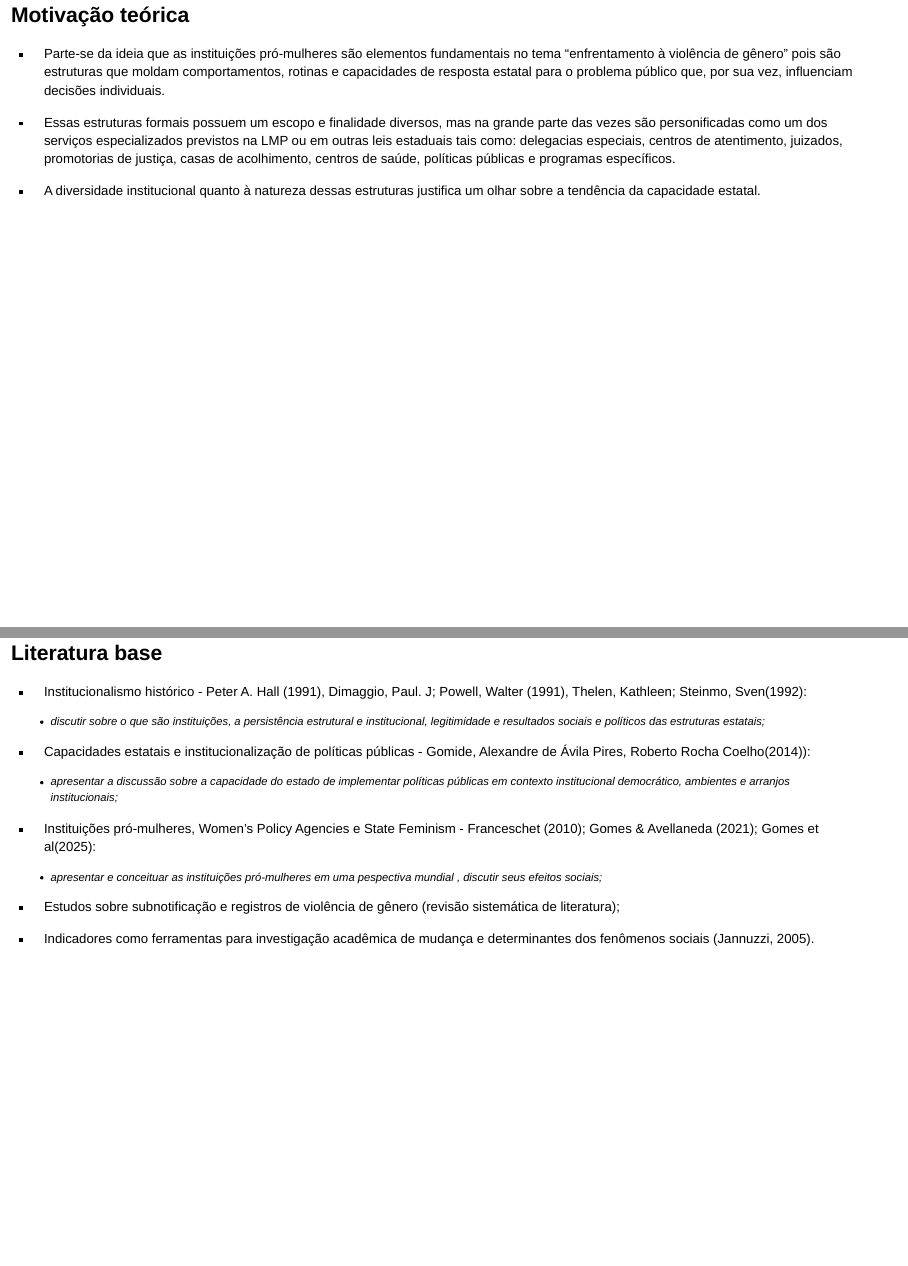
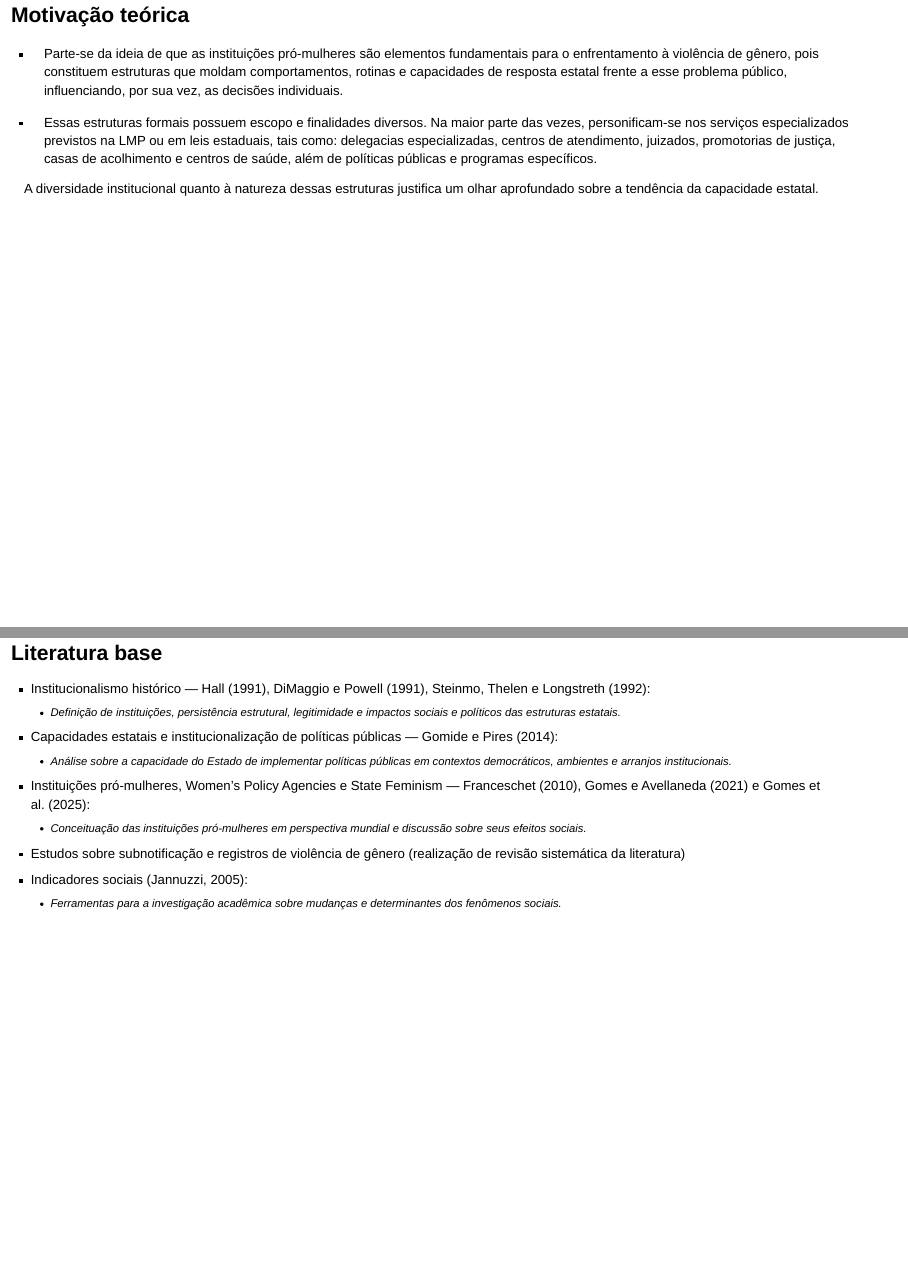
Before and after one commit to brunagguimaraes/capacidade-institucional-pro-mulheres, a Quarto document (index.qmd): pages 4 and 5 of 28, joined at a grey line. Rendered offline with R 4.5, knitr and Pandoc in place of Quarto, with nearby package versions; drawn as Slidy slides in place of the format the file asks for.

Commit message:
Update index.qmd

````diff
--- a/index.qmd
+++ b/index.qmd
@@ -34,29 +34,23 @@ Este projeto de pesquisa se propõe a investigar a expansão, a estagnação ou
 
 ## Motivação teórica
 
--   Parte-se da ideia que as instituições pró-mulheres são elementos fundamentais no tema “enfrentamento à violência de gênero” pois são estruturas que moldam comportamentos, rotinas e capacidades de resposta estatal para o problema público que, por sua vez, influenciam decisões individuais.
+-   Parte-se da ideia de que as instituições pró-mulheres são elementos fundamentais para o enfrentamento à violência de gênero, pois constituem estruturas que moldam comportamentos, rotinas e capacidades de resposta estatal frente a esse problema público, influenciando, por sua vez, as decisões individuais.
 
--   Essas estruturas formais possuem um escopo e finalidade diversos, mas na grande parte das vezes são personificadas como um dos serviços especializados previstos na LMP ou em outras leis estaduais tais como: delegacias especiais, centros de atentimento, juizados, promotorias de justiça, casas de acolhimento, centros de saúde, políticas públicas e programas específicos.
+-   Essas estruturas formais possuem escopo e finalidades diversos. Na maior parte das vezes, personificam-se nos serviços especializados previstos na LMP ou em leis estaduais, tais como: delegacias especializadas, centros de atendimento, juizados, promotorias de justiça, casas de acolhimento e centros de saúde, além de políticas públicas e programas específicos.
 
--   A diversidade institucional quanto à natureza dessas estruturas justifica um olhar sobre a tendência da capacidade estatal.
+A diversidade institucional quanto à natureza dessas estruturas justifica um olhar aprofundado sobre a tendência da capacidade estatal.
 
 ## Literatura base
 
--   Institucionalismo histórico - Peter A. Hall (1991), Dimaggio, Paul. J; Powell, Walter (1991), Thelen, Kathleen; Steinmo, Sven(1992):
-
-    -   discutir sobre o que são instituições, a persistência estrutural e institucional, legitimidade e resultados sociais e políticos das estruturas estatais;
-
--   Capacidades estatais e institucionalização de políticas públicas - Gomide, Alexandre de Ávila Pires, Roberto Rocha Coelho(2014)):
-
-    -   apresentar a discussão sobre a capacidade do estado de implementar políticas públicas em contexto institucional democrático, ambientes e arranjos institucionais;
-
--   Instituições pró-mulheres, Women’s Policy Agencies e State Feminism - Franceschet (2010); Gomes & Avellaneda (2021); Gomes et al(2025):
-
-    -   apresentar e conceituar as instituições pró-mulheres em uma pespectiva mundial , discutir seus efeitos sociais;
-
--   Estudos sobre subnotificação e registros de violência de gênero (revisão sistemática de literatura);
-
--   Indicadores como ferramentas para investigação acadêmica de mudança e determinantes dos fenômenos sociais (Jannuzzi, 2005).
+-   Institucionalismo histórico — Hall (1991), DiMaggio e Powell (1991), Steinmo, Thelen e Longstreth (1992):
+    -   Definição de instituições, persistência estrutural, legitimidade e impactos sociais e políticos das estruturas estatais.
+-   Capacidades estatais e institucionalização de políticas públicas — Gomide e Pires (2014):
+    -   Análise sobre a capacidade do Estado de implementar políticas públicas em contextos democráticos, ambientes e arranjos institucionais.
+-   Instituições pró-mulheres, Women’s Policy Agencies e State Feminism — Franceschet (2010), Gomes e Avellaneda (2021) e Gomes et al. (2025):
+    -   Conceituação das instituições pró-mulheres em perspectiva mundial e discussão sobre seus efeitos sociais.
+-   Estudos sobre subnotificação e registros de violência de gênero (realização de revisão sistemática da literatura)
+-   Indicadores sociais (Jannuzzi, 2005):
+    -   Ferramentas para a investigação acadêmica sobre mudanças e determinantes dos fenômenos sociais.
 
 ```{r, include = FALSE}
 #| include: false
````
Also changed, not shown: index.qmd (4 more changed lines).
